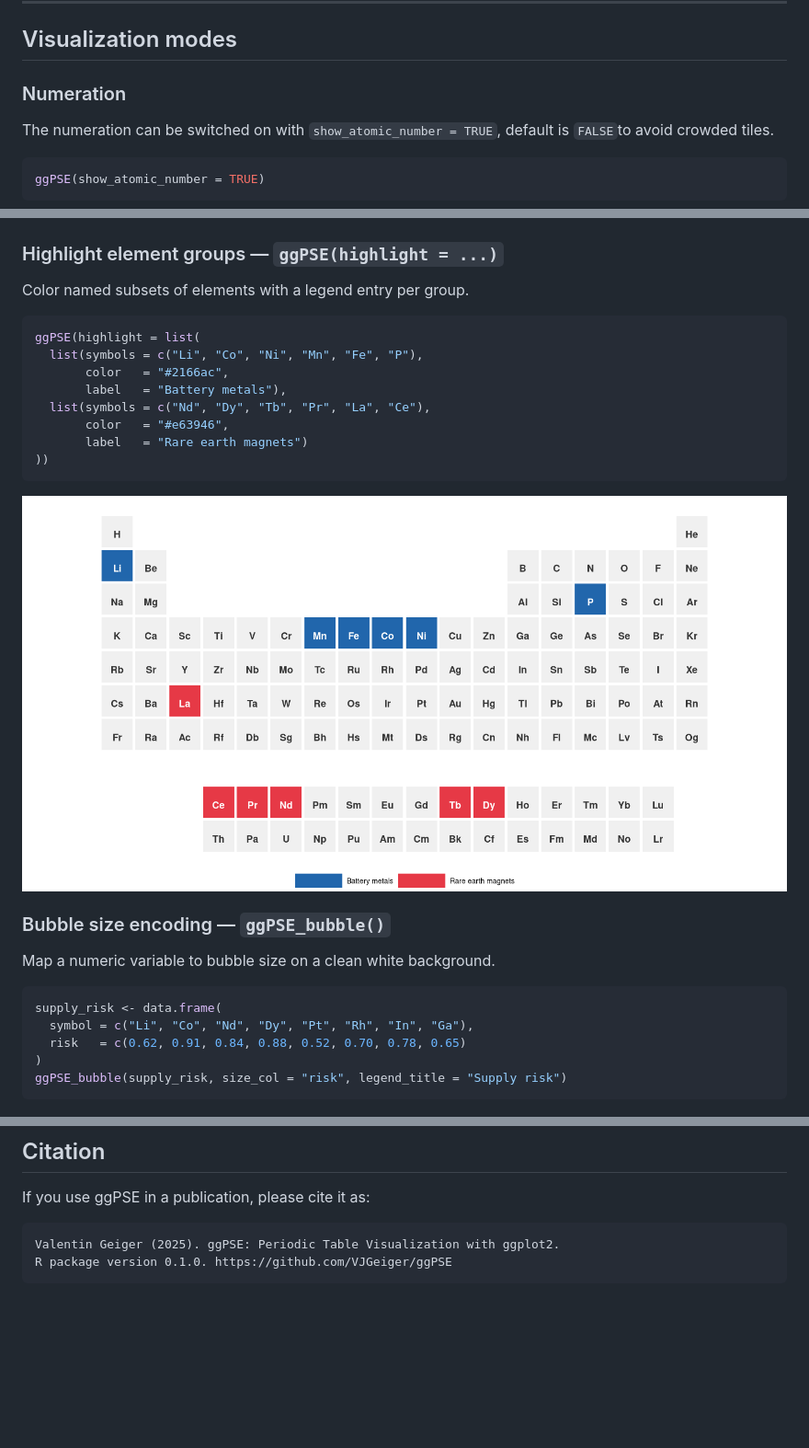
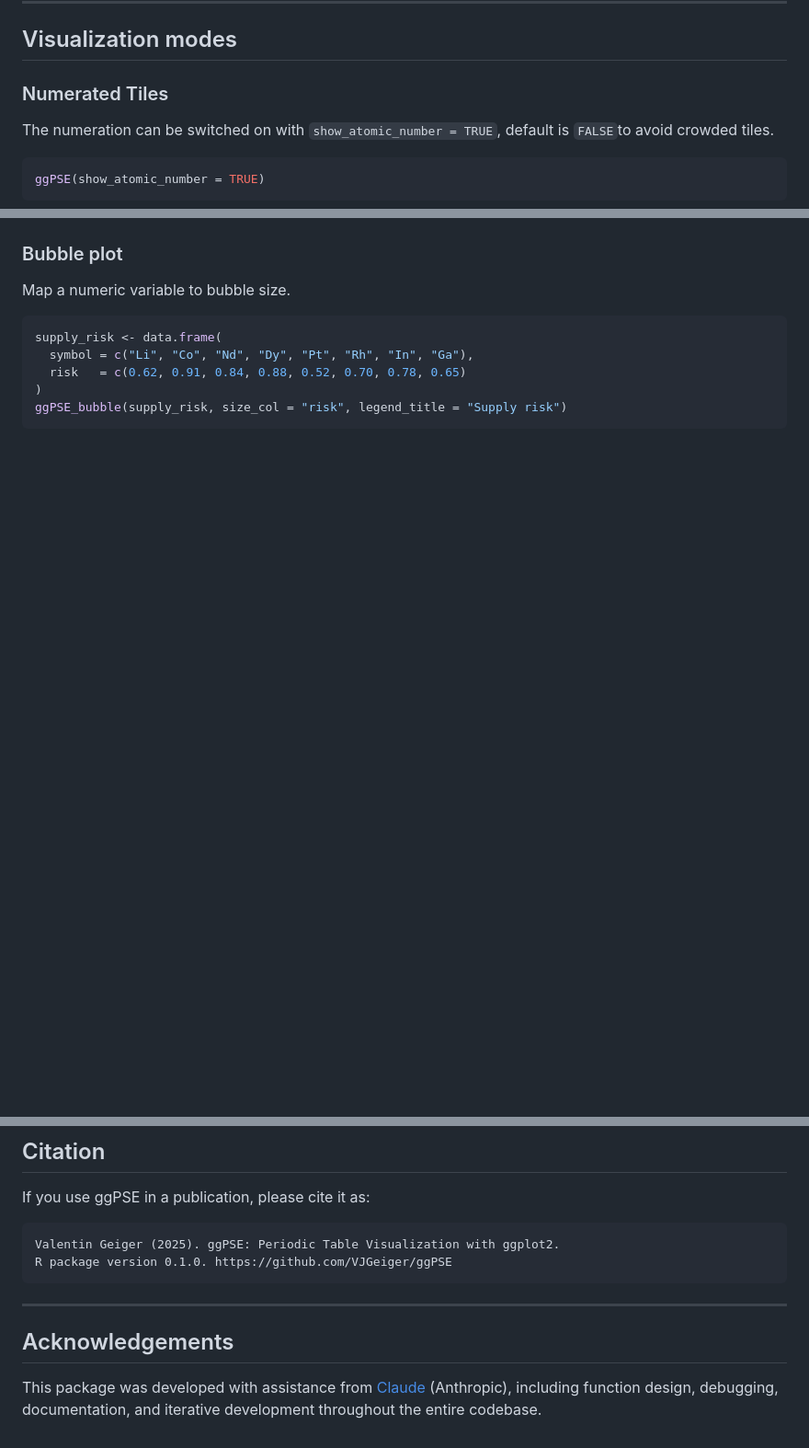
Before and after one commit to VJGeiger/ggPSE, a Markdown page: README.md, 3 parts joined by grey strips. Shown at 92% size. Rendered like a GitHub page; blank space fills up the shorter version.

````diff
--- a/README.md
+++ b/README.md
@@ -49,7 +71,7 @@ ggPSE()
 ---
 
 ## Visualization modes
-### Numeration
+### Numerated Tiles
 The numeration can be switched on with `show_atomic_number = TRUE`, default is `FALSE`to avoid crowded tiles.
 ```r
 ggPSE(show_atomic_number = TRUE)
@@ -126,24 +167,9 @@ ggPSE(ggpse_elements,
 ```
 ![](man/figures/ggPSE_plot_density_multigrad.png)
 
-### Highlight element groups — `ggPSE(highlight = ...)`
+### Bubble plot
 
-Color named subsets of elements with a legend entry per group.
-
-```r
-ggPSE(highlight = list(
-  list(symbols = c("Li", "Co", "Ni", "Mn", "Fe", "P"),
-       color   = "#2166ac",
-       label   = "Battery metals"),
-  list(symbols = c("Nd", "Dy", "Tb", "Pr", "La", "Ce"),
-       color   = "#e63946",
-       label   = "Rare earth magnets")
-))
-```
-![](man/figures/ggPSE_plot_custom_tiles.png)
-### Bubble size encoding — `ggPSE_bubble()`
-
-Map a numeric variable to bubble size on a clean white background.
+Map a numeric variable to bubble size.
 
 ```r
 supply_risk <- data.frame(
@@ -295,3 +347,10 @@ If you use ggPSE in a publication, please cite it as:
 Valentin Geiger (2025). ggPSE: Periodic Table Visualization with ggplot2.
 R package version 0.1.0. https://github.com/VJGeiger/ggPSE
 ```
+
+---
+## Acknowledgements
+
+This package was developed with assistance from
+[Claude](https://claude.ai) (Anthropic), including function design, debugging, documentation, and iterative development
+throughout the entire codebase.
````
Also changed, not shown: other parts of README.md (+89 -22 lines), TODO.md (+4 -7 lines), man/figures/ggPSE_plot_profile_group_12.png (added), man/figures/ggPSE_plot_profile_period_6.png (added), 2 other files.
